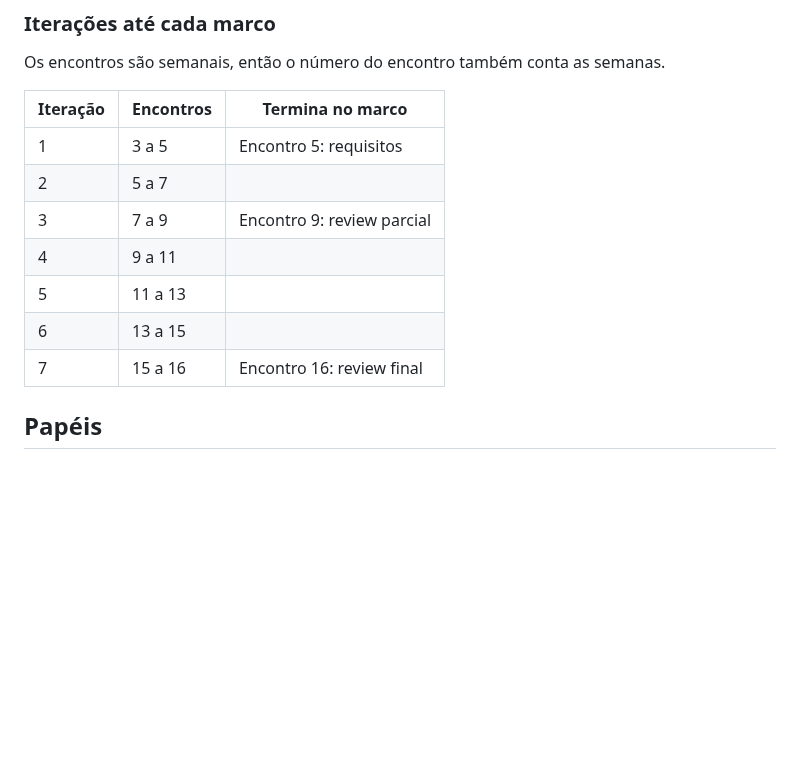
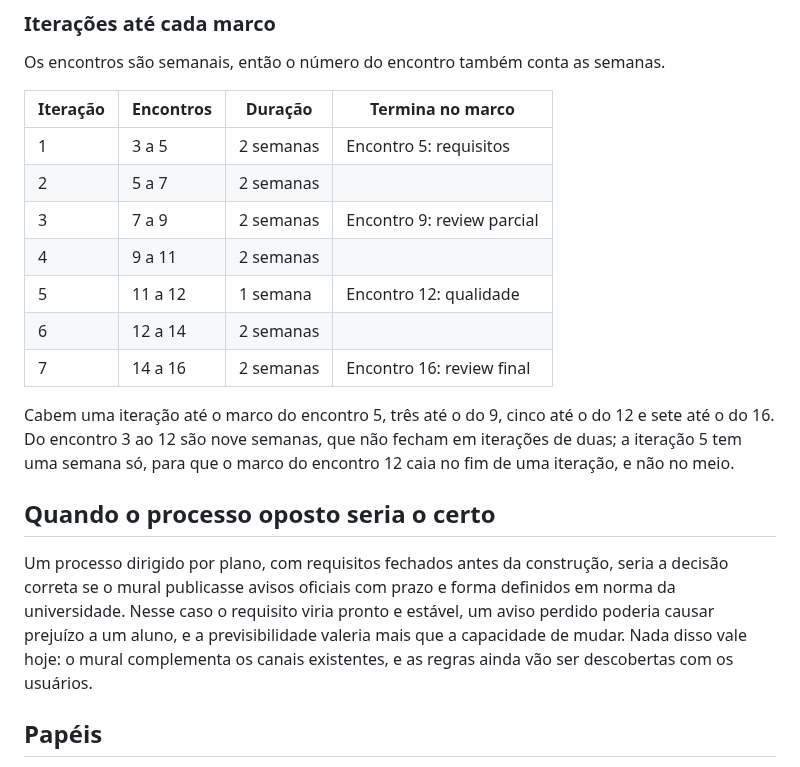
Before and after one commit to jacksongomesbr/uft-cc-es-mini-mural, a Markdown page: PROCESSO.md, the part around the change. Drawn GitHub-style; blank space fills up the shorter version.

Commit message:
docs: ajustar as iterações ao marco do encontro 12
Iteração 5 encurtada para uma semana, contagem de iterações até cada
marco em uma frase e o parágrafo sobre quando o processo oposto seria o
certo. Atende à revisão da Ana no #17.

Refs #13

Co-Authored-By: Claude Opus 5.5 <noreply@anthropic.com>

```diff
--- a/PROCESSO.md
+++ b/PROCESSO.md
@@ -60,15 +60,30 @@ com três práticas:
 
 Os encontros são semanais, então o número do encontro também conta as semanas.
 
-| Iteração | Encontros | Termina no marco |
-|---|---|---|
-| 1 | 3 a 5 | Encontro 5: requisitos |
-| 2 | 5 a 7 | |
-| 3 | 7 a 9 | Encontro 9: review parcial |
-| 4 | 9 a 11 | |
-| 5 | 11 a 13 | |
-| 6 | 13 a 15 | |
-| 7 | 15 a 16 | Encontro 16: review final |
+| Iteração | Encontros | Duração | Termina no marco |
+|---|---|---|---|
+| 1 | 3 a 5 | 2 semanas | Encontro 5: requisitos |
+| 2 | 5 a 7 | 2 semanas | |
+| 3 | 7 a 9 | 2 semanas | Encontro 9: review parcial |
+| 4 | 9 a 11 | 2 semanas | |
+| 5 | 11 a 12 | 1 semana | Encontro 12: qualidade |
+| 6 | 12 a 14 | 2 semanas | |
+| 7 | 14 a 16 | 2 semanas | Encontro 16: review final |
+
+Cabem uma iteração até o marco do encontro 5, três até o do 9, cinco até o do
+12 e sete até o do 16. Do encontro 3 ao 12 são nove semanas, que não fecham em
+iterações de duas; a iteração 5 tem uma semana só, para que o marco do
+encontro 12 caia no fim de uma iteração, e não no meio.
+
+## Quando o processo oposto seria o certo
+
+Um processo dirigido por plano, com requisitos fechados antes da construção,
+seria a decisão correta se o mural publicasse avisos oficiais com prazo e forma
+definidos em norma da universidade. Nesse caso o requisito viria pronto e
+estável, um aviso perdido poderia causar prejuízo a um aluno, e a
+previsibilidade valeria mais que a capacidade de mudar. Nada disso vale hoje:
+o mural complementa os canais existentes, e as regras ainda vão ser
+descobertas com os usuários.
 
 ## Papéis
 
```
